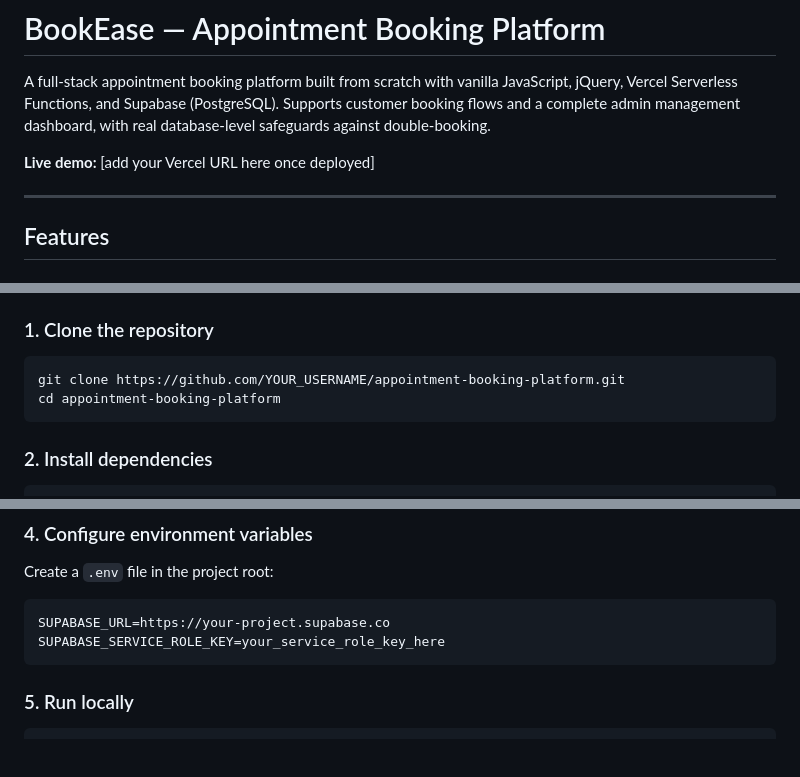
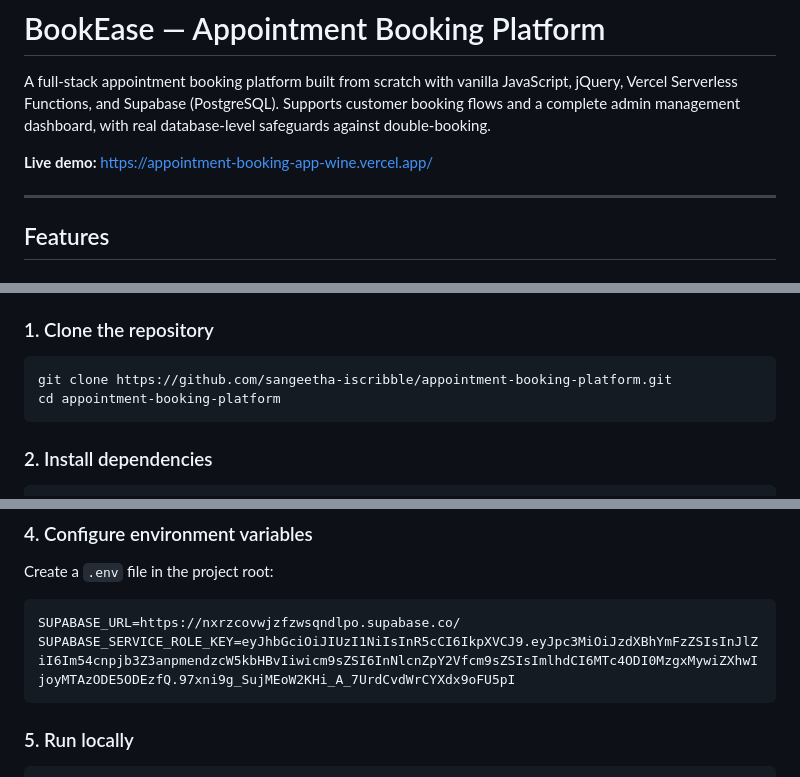
Before and after one commit to sangeetha-iscribble/appointment-booking-platform, a Markdown page: README.md, 3 parts joined by grey strips. Rendered like a GitHub page; blank space fills up the shorter version.

Commit message:
Update README with demo link and repository details
Updated live demo link and repository URL in README. Changed Supabase environment variables for deployment.

````diff
--- a/README.md
+++ b/README.md
@@ -2,7 +2,7 @@
 
 A full-stack appointment booking platform built from scratch with vanilla JavaScript, jQuery, Vercel Serverless Functions, and Supabase (PostgreSQL). Supports customer booking flows and a complete admin management dashboard, with real database-level safeguards against double-booking.
 
-**Live demo:** [add your Vercel URL here once deployed]
+**Live demo:** https://appointment-booking-app-wine.vercel.app/
 
 ---
 
@@ -118,7 +118,7 @@ appointment-booking/
 
 ### 1. Clone the repository
 ```bash
-git clone https://github.com/YOUR_USERNAME/appointment-booking-platform.git
+git clone https://github.com/sangeetha-iscribble/appointment-booking-platform.git
 cd appointment-booking-platform
 ```
 
@@ -135,8 +135,8 @@ npm install
 ### 4. Configure environment variables
 Create a `.env` file in the project root:
 ```
-SUPABASE_URL=https://your-project.supabase.co
-SUPABASE_SERVICE_ROLE_KEY=your_service_role_key_here
+SUPABASE_URL=https://nxrzcovwjzfzwsqndlpo.supabase.co/
+SUPABASE_SERVICE_ROLE_KEY=eyJhbGciOiJIUzI1NiIsInR5cCI6IkpXVCJ9.eyJpc3MiOiJzdXBhYmFzZSIsInJlZiI6Im54cnpjb3Z3anpmendzcW5kbHBvIiwicm9sZSI6InNlcnZpY2Vfcm9sZSIsImlhdCI6MTc4ODI0MzgxMywiZXhwIjoyMTAzODE5ODEzfQ.97xni9g_SujMEoW2KHi_A_7UrdCvdWrCYXdx9oFU5pI
 ```
 
 ### 5. Run locally
````
